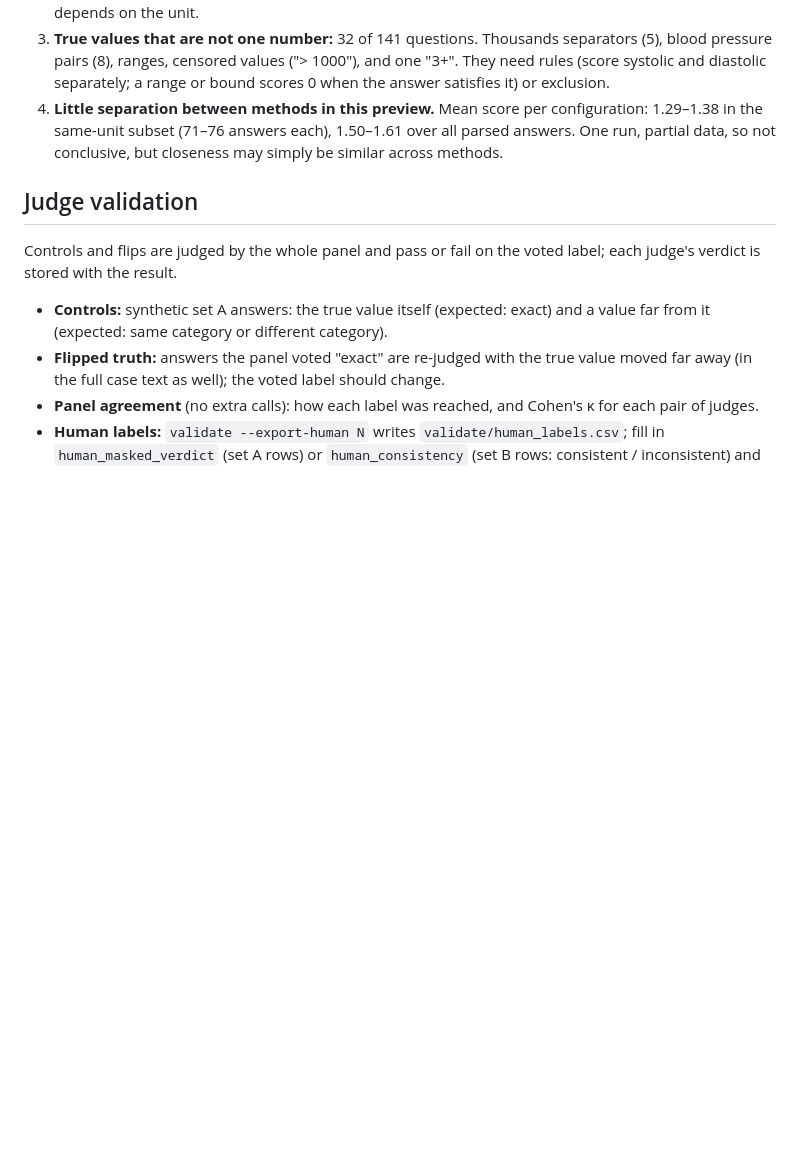
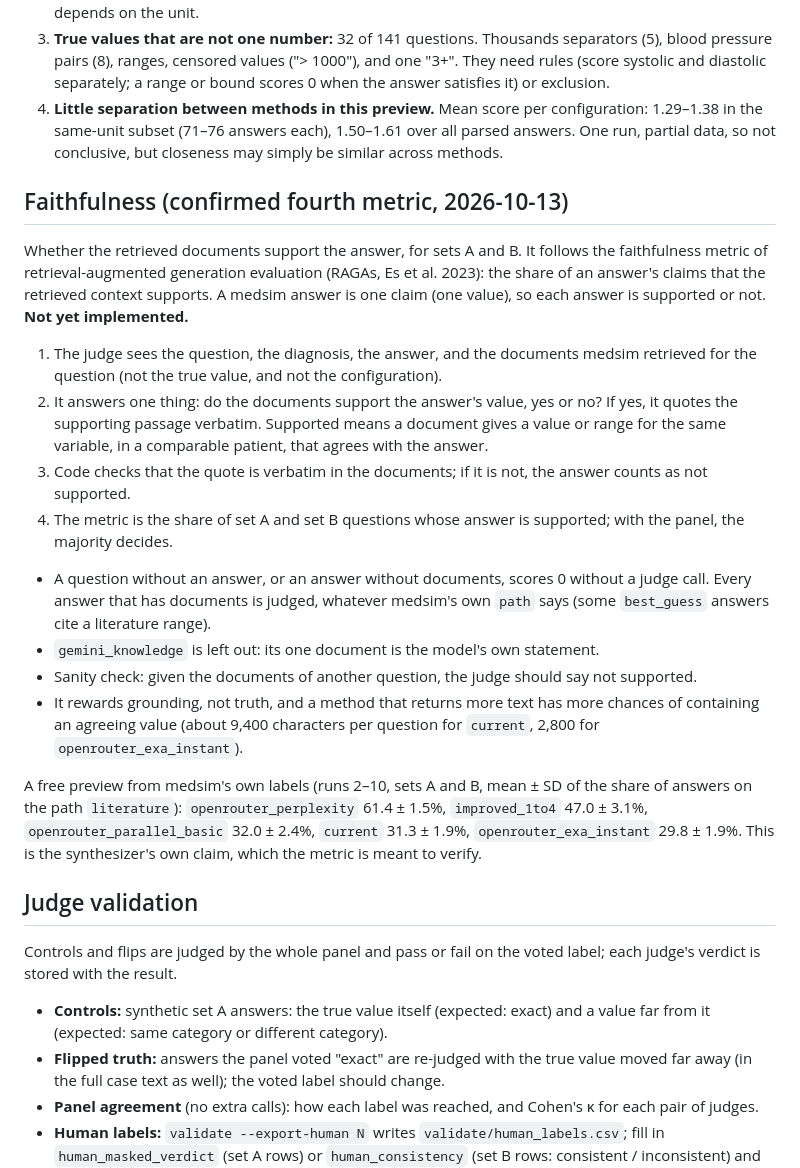
Before and after one commit to ahmed-abd-elwahed/ics_experiment, a Markdown page: environment/bench/README.md, the part around the change. Drawn GitHub-style; blank space fills up the shorter version.

Commit message:
Record the confirmed faithfulness metric
Co-Authored-By: Claude Opus 5.5 <noreply@anthropic.com>

```diff
--- a/environment/bench/README.md
+++ b/environment/bench/README.md
@@ -306,6 +306,38 @@ then one extraction per answer: the answer's value in the true value's unit. Cod
    1.29–1.38 in the same-unit subset (71–76 answers each), 1.50–1.61 over all parsed answers.
    One run, partial data, so not conclusive, but closeness may simply be similar across methods.
 
+## Faithfulness (confirmed fourth metric, 2026-10-13)
+
+Whether the retrieved documents support the answer, for sets A and B. It follows the
+faithfulness metric of retrieval-augmented generation evaluation (RAGAs, Es et al. 2023): the
+share of an answer's claims that the retrieved context supports. A medsim answer is one claim
+(one value), so each answer is supported or not. **Not yet implemented.**
+
+1. The judge sees the question, the diagnosis, the answer, and the documents medsim retrieved
+   for the question (not the true value, and not the configuration).
+2. It answers one thing: do the documents support the answer's value, yes or no? If yes, it
+   quotes the supporting passage verbatim. Supported means a document gives a value or range
+   for the same variable, in a comparable patient, that agrees with the answer.
+3. Code checks that the quote is verbatim in the documents; if it is not, the answer counts as
+   not supported.
+4. The metric is the share of set A and set B questions whose answer is supported; with the
+   panel, the majority decides.
+
+- A question without an answer, or an answer without documents, scores 0 without a judge call.
+  Every answer that has documents is judged, whatever medsim's own `path` says (some
+  `best_guess` answers cite a literature range).
+- `gemini_knowledge` is left out: its one document is the model's own statement.
+- Sanity check: given the documents of another question, the judge should say not supported.
+- It rewards grounding, not truth, and a method that returns more text has more chances of
+  containing an agreeing value (about 9,400 characters per question for `current`, 2,800 for
+  `openrouter_exa_instant`).
+
+A free preview from medsim's own labels (runs 2–10, sets A and B, mean ± SD of the share of
+answers on the path `literature`): `openrouter_perplexity` 61.4 ± 1.5%, `improved_1to4`
+47.0 ± 3.1%, `openrouter_parallel_basic` 32.0 ± 2.4%, `current` 31.3 ± 1.9%,
+`openrouter_exa_instant` 29.8 ± 1.9%. This is the synthesizer's own claim, which the metric is
+meant to verify.
+
 ## Judge validation
 
 Controls and flips are judged by the whole panel and pass or fail on the voted label; each
```
Also changed, not shown: DECISIONS.md (+10 -0 lines).
